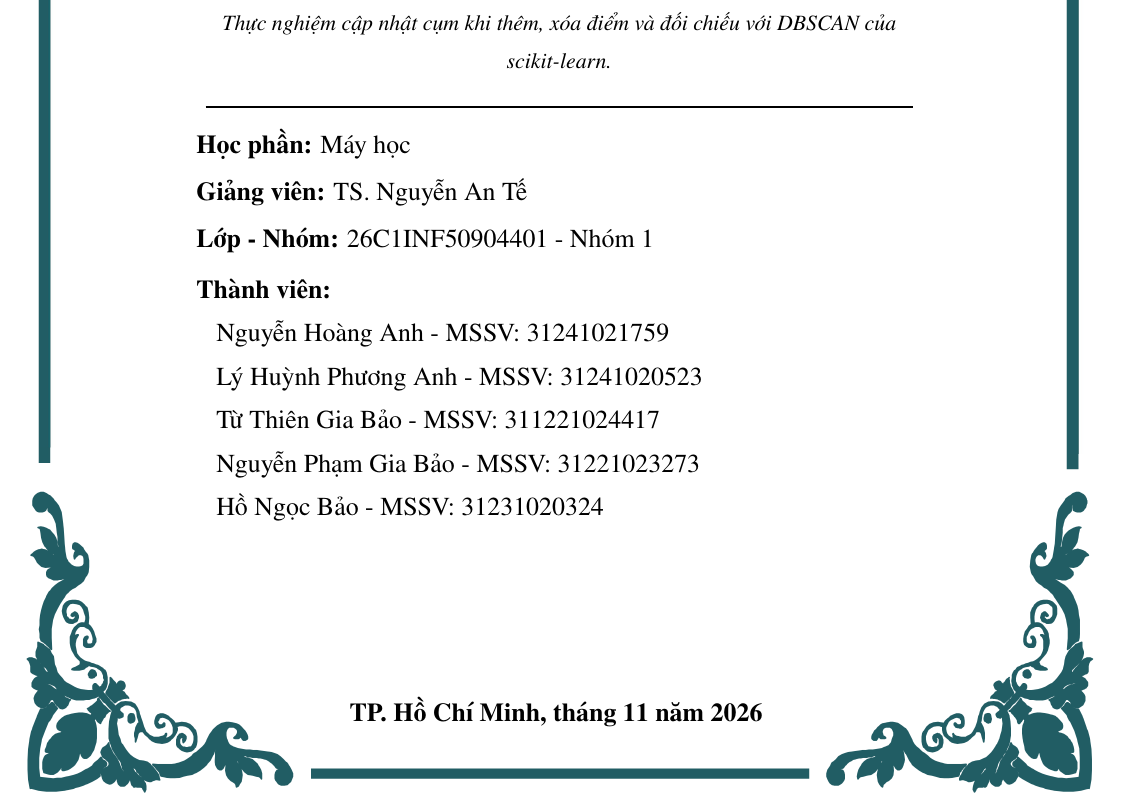
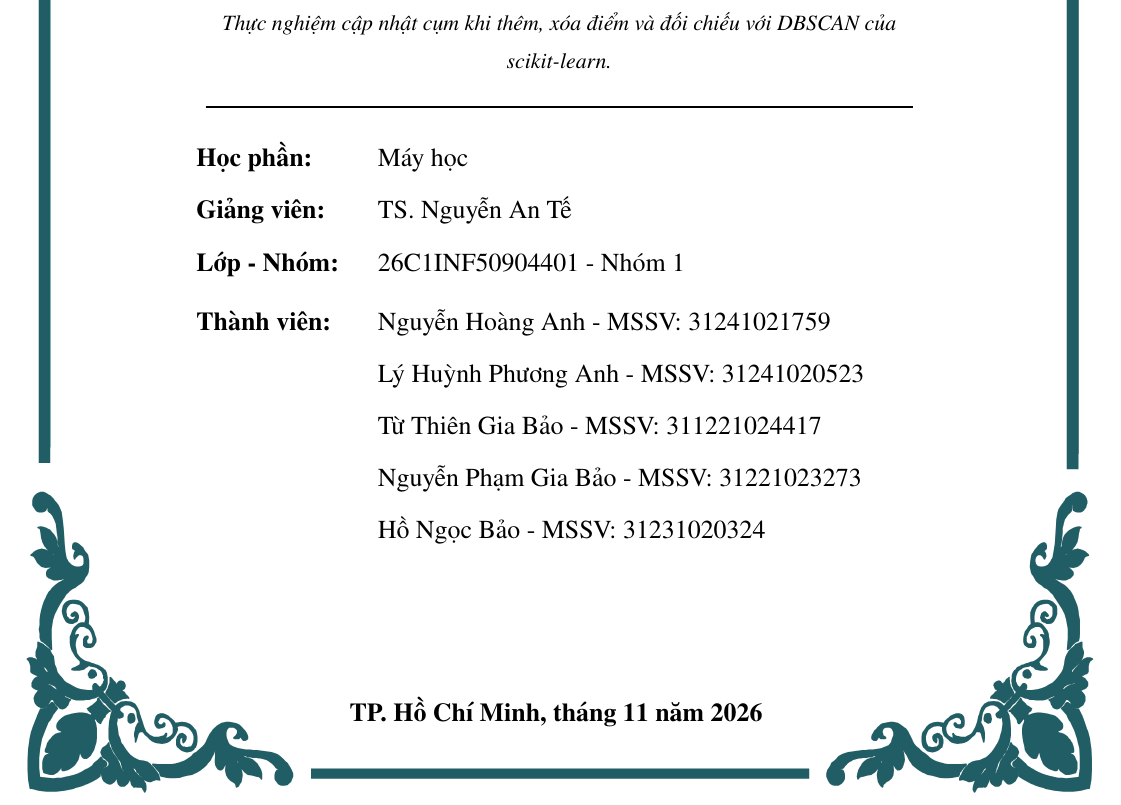
Before and after one commit to hoanganh-kevz/INCREMENTAL_DBSCAN_NHOM_1, a LaTeX document (May_Hoc_Report/main.tex): part of page 1 of 71, cut so that both start at the same text. Compiled offline with pdfLaTeX.

Commit message:
docs: align cover details in borderless table

```diff
--- a/May_Hoc_Report/main.tex
+++ b/May_Hoc_Report/main.tex
@@ -132,15 +132,18 @@ Thực nghiệm cập nhật cụm khi thêm, xóa điểm và đối chiếu v
 \begin{minipage}{0.80\linewidth}
 \normalsize
 \raggedright
-\textbf{Học phần:} Máy học\par\vspace{0.06cm}
-\textbf{Giảng viên:} TS. Nguyễn An Tế\par\vspace{0.06cm}
-\textbf{Lớp - Nhóm:} 26C1INF50904401 - Nhóm 1\par\vspace{0.12cm}
-\textbf{Thành viên:}\par
-\hspace*{0.35cm}Nguyễn Hoàng Anh - MSSV: 31241021759\par
-\hspace*{0.35cm}Lý Huỳnh Phương Anh - MSSV: 31241020523\par
-\hspace*{0.35cm}Từ Thiên Gia Bảo - MSSV: 311221024417\par
-\hspace*{0.35cm}Nguyễn Phạm Gia Bảo - MSSV: 31221023273\par
-\hspace*{0.35cm}Hồ Ngọc Bảo - MSSV: 31231020324
+\renewcommand{\arraystretch}{1.2}
+\setlength{\tabcolsep}{0pt}
+\begin{tabularx}{\linewidth}{@{}P{3.2cm}Y@{}}
+\textbf{Học phần:} & Máy học\\
+\textbf{Giảng viên:} & TS. Nguyễn An Tế\\
+\textbf{Lớp - Nhóm:} & 26C1INF50904401 - Nhóm 1\\[0.12cm]
+\multirow[t]{5}{3.2cm}{\textbf{Thành viên:}} & Nguyễn Hoàng Anh - MSSV: 31241021759\\
+& Lý Huỳnh Phương Anh - MSSV: 31241020523\\
+& Từ Thiên Gia Bảo - MSSV: 311221024417\\
+& Nguyễn Phạm Gia Bảo - MSSV: 31221023273\\
+& Hồ Ngọc Bảo - MSSV: 31231020324
+\end{tabularx}
 \end{minipage}
 \vfill
 {\normalsize\bfseries TP. Hồ Chí Minh, tháng 11 năm 2026}
```
